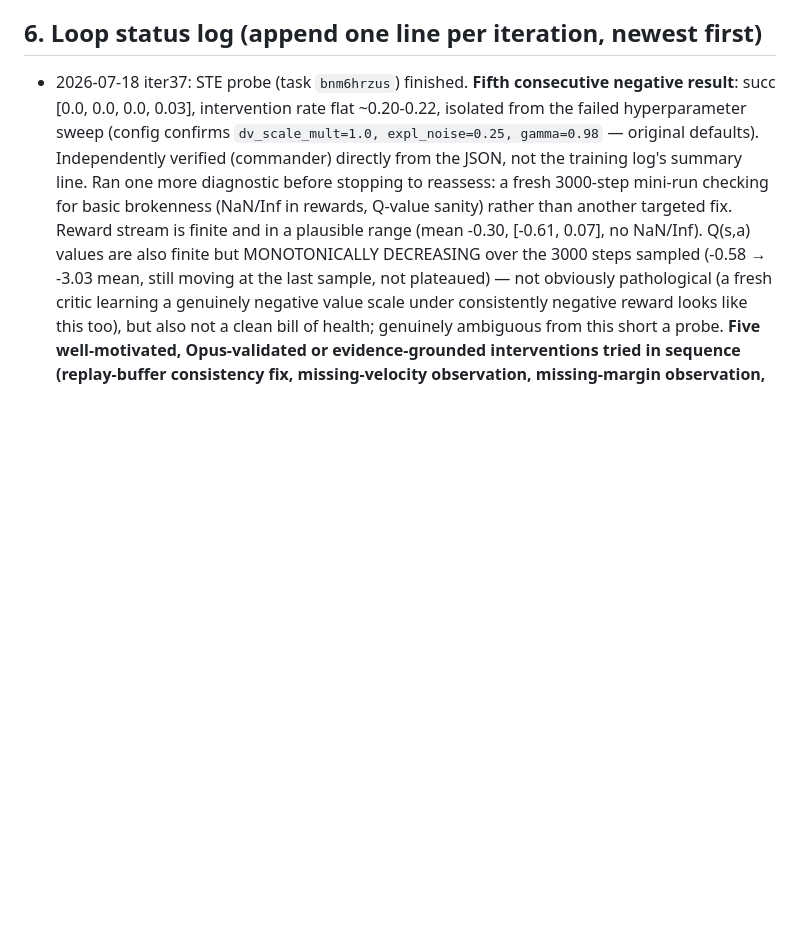
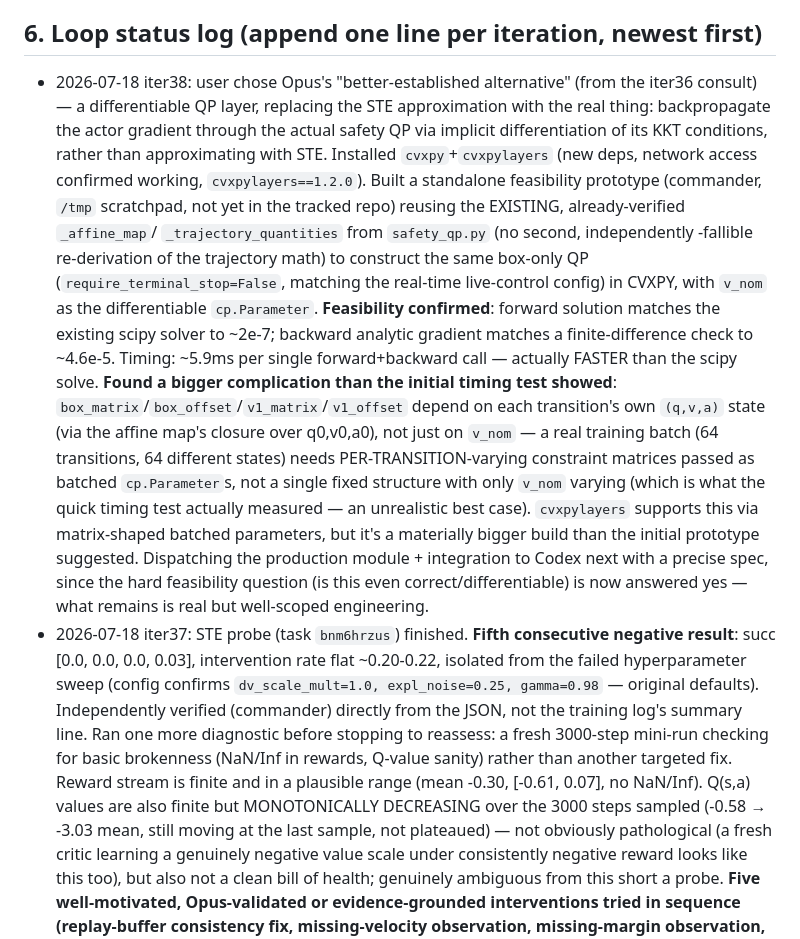
Before and after one commit to Stanley-1013/go-dynurplanner, a Markdown page: code/KINODYNAMIC_ROADMAP.md, the part around the change. GitHub-like rendering; blank space fills up the shorter version.

Commit message:
roadmap: differentiable QP feasibility confirmed (prototype), scoping the production build

```diff
--- a/code/KINODYNAMIC_ROADMAP.md
+++ b/code/KINODYNAMIC_ROADMAP.md
@@ -390,6 +390,36 @@ algorithm, or accept the shield as the standalone contribution).
 
 ## 6. Loop status log (append one line per iteration, newest first)
 
+- 2026-07-18 iter38: user chose Opus's "better-established alternative"
+  (from the iter36 consult) — a differentiable QP layer, replacing the
+  STE approximation with the real thing: backpropagate the actor
+  gradient through the actual safety QP via implicit differentiation of
+  its KKT conditions, rather than approximating with STE.
+  Installed `cvxpy`+`cvxpylayers` (new deps, network access confirmed
+  working, `cvxpylayers==1.2.0`). Built a standalone feasibility
+  prototype (commander, `/tmp` scratchpad, not yet in the tracked repo)
+  reusing the EXISTING, already-verified `_affine_map`/
+  `_trajectory_quantities` from `safety_qp.py` (no second, independently
+  -fallible re-derivation of the trajectory math) to construct the same
+  box-only QP (`require_terminal_stop=False`, matching the real-time
+  live-control config) in CVXPY, with `v_nom` as the differentiable
+  `cp.Parameter`. **Feasibility confirmed**: forward solution matches
+  the existing scipy solver to ~2e-7; backward analytic gradient
+  matches a finite-difference check to ~4.6e-5. Timing: ~5.9ms per
+  single forward+backward call — actually FASTER than the scipy solve.
+  **Found a bigger complication than the initial timing test showed**:
+  `box_matrix`/`box_offset`/`v1_matrix`/`v1_offset` depend on each
+  transition's own `(q,v,a)` state (via the affine map's closure over
+  q0,v0,a0), not just on `v_nom` — a real training batch (64 transitions,
+  64 different states) needs PER-TRANSITION-varying constraint matrices
+  passed as batched `cp.Parameter`s, not a single fixed structure with
+  only `v_nom` varying (which is what the quick timing test actually
+  measured — an unrealistic best case). `cvxpylayers` supports this via
+  matrix-shaped batched parameters, but it's a materially bigger build
+  than the initial prototype suggested. Dispatching the production
+  module + integration to Codex next with a precise spec, since the
+  hard feasibility question (is this even correct/differentiable) is
+  now answered yes — what remains is real but well-scoped engineering.
 - 2026-07-18 iter37: STE probe (task `bnm6hrzus`) finished. **Fifth
   consecutive negative result**: succ [0.0, 0.0, 0.0, 0.03], intervention
   rate flat ~0.20-0.22, isolated from the failed hyperparameter sweep
```
